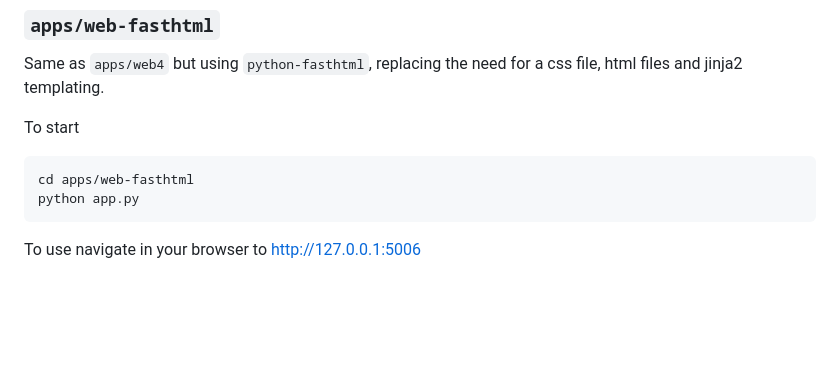
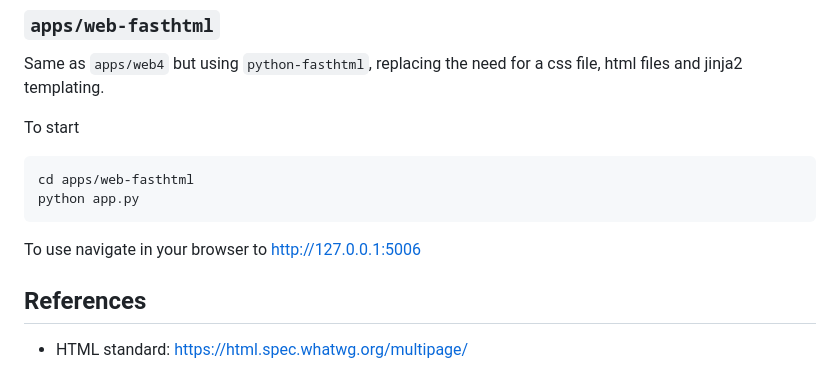
Before and after one commit to eschmidt42/htmx-experiments, a Markdown page: README.md, the part around the change. Rendered like a GitHub page; blank space fills up the shorter version.

Commit message:
added references to docs

```diff
--- a/README.md
+++ b/README.md
@@ -126,3 +126,6 @@ To start
     python app.py
 
 To use navigate in your browser to http://127.0.0.1:5006
+
+## References
+* HTML standard: https://html.spec.whatwg.org/multipage/
```
